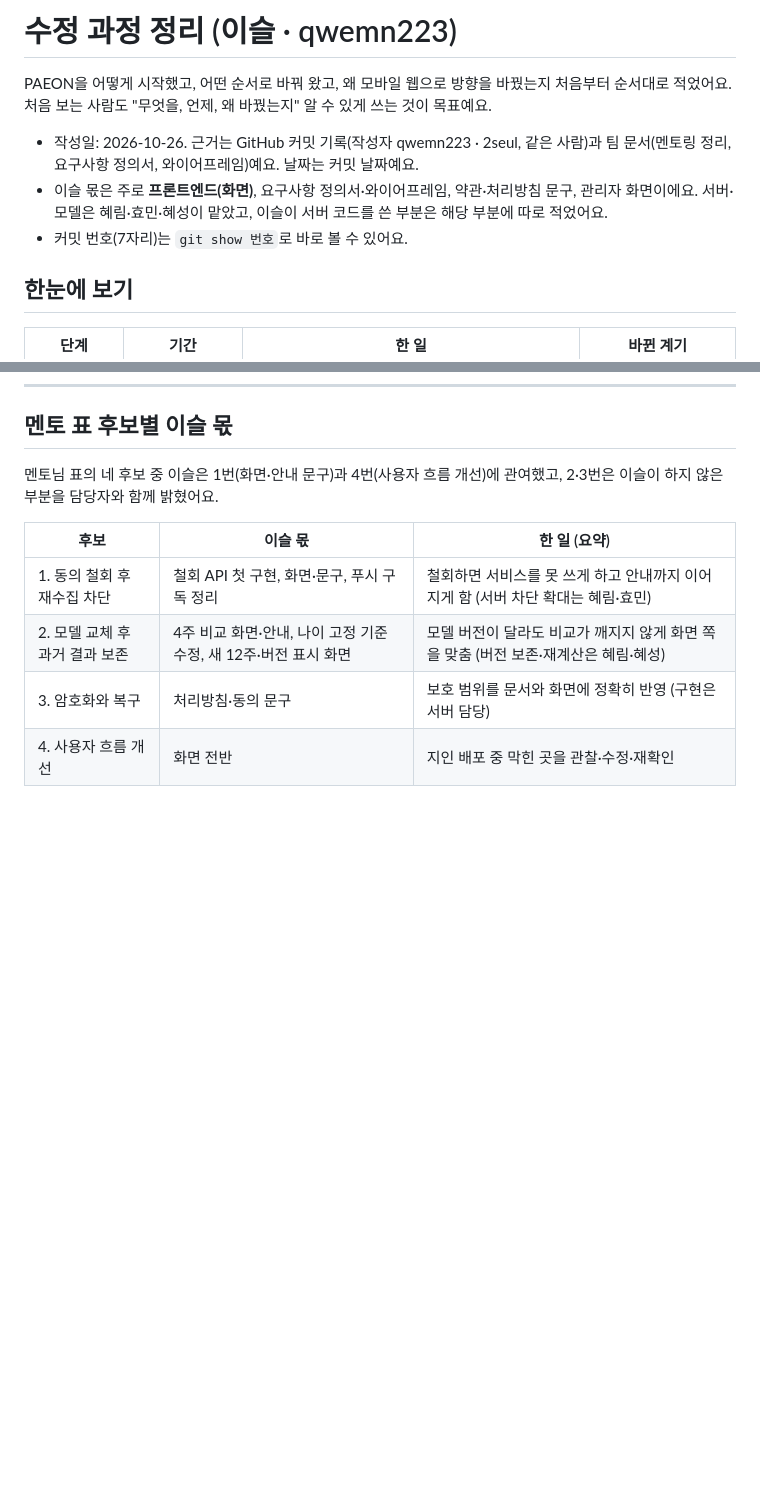
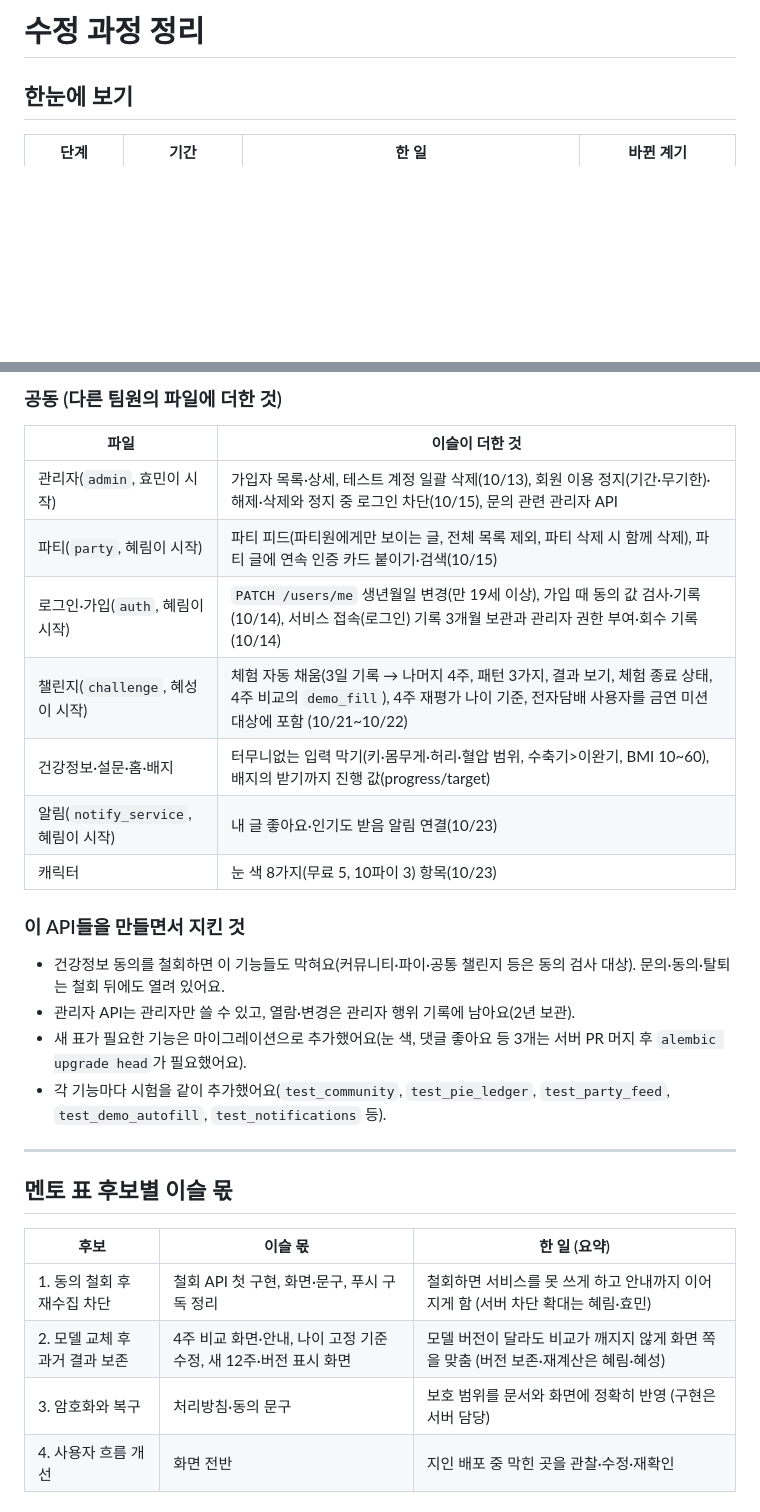
Before and after one commit to AI-HealthCare-06/AH_06_03, a Markdown page: docs/이슬_수정과정_정리.md, 2 parts joined by grey strips. Drawn GitHub-style; blank space fills up the shorter version.

```diff
--- a/docs/이슬_수정과정_정리.md
+++ b/docs/이슬_수정과정_정리.md
@@ -1,11 +1,4 @@
-# 수정 과정 정리 (이슬 · qwemn223)
-
-PAEON을 어떻게 시작했고, 어떤 순서로 바꿔 왔고, 왜 모바일 웹으로 방향을 바꿨는지 처음부터 순서대로 적었어요.
-처음 보는 사람도 "무엇을, 언제, 왜 바꿨는지" 알 수 있게 쓰는 것이 목표예요.
-
-- 작성일: 2026-10-26. 근거는 GitHub 커밋 기록(작성자 qwemn223 · 2seul, 같은 사람)과 팀 문서(멘토링 정리, 요구사항 정의서, 와이어프레임)예요. 날짜는 커밋 날짜예요.
-- 이슬 몫은 주로 **프론트엔드(화면)**, 요구사항 정의서·와이어프레임, 약관·처리방침 문구, 관리자 화면이에요. 서버·모델은 혜림·효민·혜성이 맡았고, 이슬이 서버 코드를 쓴 부분은 해당 부분에 따로 적었어요.
-- 커밋 번호(7자리)는 `git show 번호`로 바로 볼 수 있어요.
+# 수정 과정 정리
 
 ## 한눈에 보기
 
@@ -156,6 +169,24 @@ PAEON을 어떻게 시작했고, 어떤 순서로 바꿔 왔고, 왜 모바일
+### 공동 (다른 팀원의 파일에 더한 것)
+
+| 파일 | 이슬이 더한 것 |
+|---|---|
+| 관리자(`admin`, 효민이 시작) | 가입자 목록·상세, 테스트 계정 일괄 삭제(10/13), 회원 이용 정지(기간·무기한)·해제·삭제와 정지 중 로그인 차단(10/15), 문의 관련 관리자 API |
+| 파티(`party`, 혜림이 시작) | 파티 피드(파티원에게만 보이는 글, 전체 목록 제외, 파티 삭제 시 함께 삭제), 파티 글에 연속 인증 카드 붙이기·검색(10/15) |
+| 로그인·가입(`auth`, 혜림이 시작) | `PATCH /users/me` 생년월일 변경(만 19세 이상), 가입 때 동의 값 검사·기록(10/14), 서비스 접속(로그인) 기록 3개월 보관과 관리자 권한 부여·회수 기록(10/14) |
+| 챌린지(`challenge`, 혜성이 시작) | 체험 자동 채움(3일 기록 → 나머지 4주, 패턴 3가지, 결과 보기, 체험 종료 상태, 4주 비교의 `demo_fill`), 4주 재평가 나이 기준, 전자담배 사용자를 금연 미션 대상에 포함 (10/21~10/22) |
+| 건강정보·설문·홈·배지 | 터무니없는 입력 막기(키·몸무게·허리·혈압 범위, 수축기>이완기, BMI 10~60), 배지의 받기까지 진행 값(progress/target) |
+| 알림(`notify_service`, 혜림이 시작) | 내 글 좋아요·인기도 받음 알림 연결(10/23) |
+| 캐릭터 | 눈 색 8가지(무료 5, 10파이 3) 항목(10/23) |
+
+### 이 API들을 만들면서 지킨 것
+- 건강정보 동의를 철회하면 이 기능들도 막혀요(커뮤니티·파이·공통 챌린지 등은 동의 검사 대상). 문의·동의·탈퇴는 철회 뒤에도 열려 있어요.
+- 관리자 API는 관리자만 쓸 수 있고, 열람·변경은 관리자 행위 기록에 남아요(2년 보관).
+- 새 표가 필요한 기능은 마이그레이션으로 추가했어요(눈 색, 댓글 좋아요 등 3개는 서버 PR 머지 후 `alembic upgrade head`가 필요했어요).
+- 각 기능마다 시험을 같이 추가했어요(`test_community`, `test_pie_ledger`, `test_party_feed`, `test_demo_autofill`, `test_notifications` 등).
+
+---
+
 ## 멘토 표 후보별 이슬 몫
-
-멘토님 표의 네 후보 중 이슬은 1번(화면·안내 문구)과 4번(사용자 흐름 개선)에 관여했고, 2·3번은 이슬이 하지 않은 부분을 담당자와 함께 밝혔어요.
 
 | 후보 | 이슬 몫 | 한 일 (요약) |
 |---|---|---|
```
Also changed, not shown: other parts of docs/이슬_수정과정_정리.md (+22 -8 lines).
